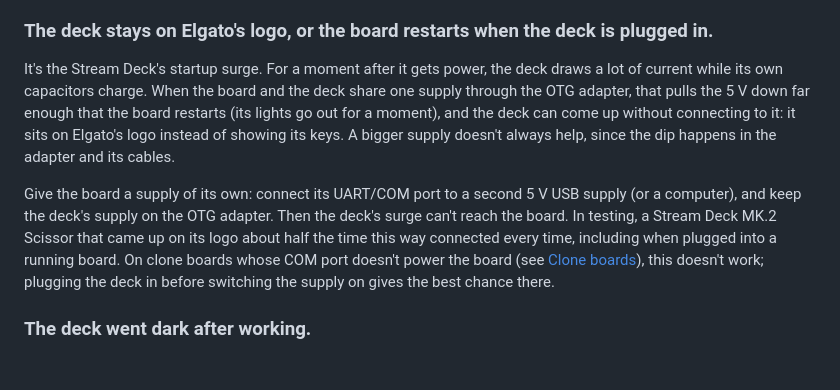
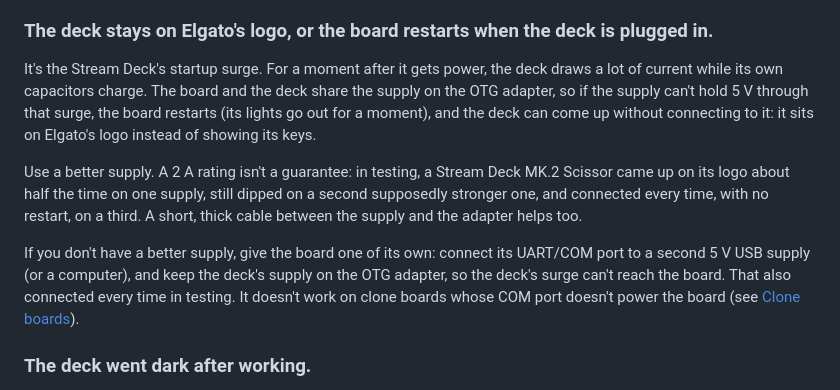
Before and after one commit to jangellx/ESPDeck, a Markdown page: docs/faq.md, the part around the change. GitHub-like rendering; blank space fills up the shorter version.

```diff
--- a/docs/faq.md
+++ b/docs/faq.md
@@ -147,9 +147,11 @@ It's almost always power. The OTG adapter has to be a passive one with a power i
 
 ### The deck stays on Elgato's logo, or the board restarts when the deck is plugged in.
 
-It's the Stream Deck's startup surge. For a moment after it gets power, the deck draws a lot of current while its own capacitors charge. When the board and the deck share one supply through the OTG adapter, that pulls the 5 V down far enough that the board restarts (its lights go out for a moment), and the deck can come up without connecting to it: it sits on Elgato's logo instead of showing its keys. A bigger supply doesn't always help, since the dip happens in the adapter and its cables.
+It's the Stream Deck's startup surge. For a moment after it gets power, the deck draws a lot of current while its own capacitors charge. The board and the deck share the supply on the OTG adapter, so if the supply can't hold 5 V through that surge, the board restarts (its lights go out for a moment), and the deck can come up without connecting to it: it sits on Elgato's logo instead of showing its keys.
 
-Give the board a supply of its own: connect its UART/COM port to a second 5 V USB supply (or a computer), and keep the deck's supply on the OTG adapter. Then the deck's surge can't reach the board. In testing, a Stream Deck MK.2 Scissor that came up on its logo about half the time this way connected every time, including when plugged into a running board. On clone boards whose COM port doesn't power the board (see [Clone boards](setup.md#clone-boards)), this doesn't work; plugging the deck in before switching the supply on gives the best chance there.
+Use a better supply. A 2 A rating isn't a guarantee: in testing, a Stream Deck MK.2 Scissor came up on its logo about half the time on one supply, still dipped on a second supposedly stronger one, and connected every time, with no restart, on a third. A short, thick cable between the supply and the adapter helps too.
+
+If you don't have a better supply, give the board one of its own: connect its UART/COM port to a second 5 V USB supply (or a computer), and keep the deck's supply on the OTG adapter, so the deck's surge can't reach the board. That also connected every time in testing. It doesn't work on clone boards whose COM port doesn't power the board (see [Clone boards](setup.md#clone-boards)).
 
 ### The deck went dark after working.
 
```
Also changed, not shown: README.md (+1 -1 lines), docs/development.md (+1 -1 lines).
